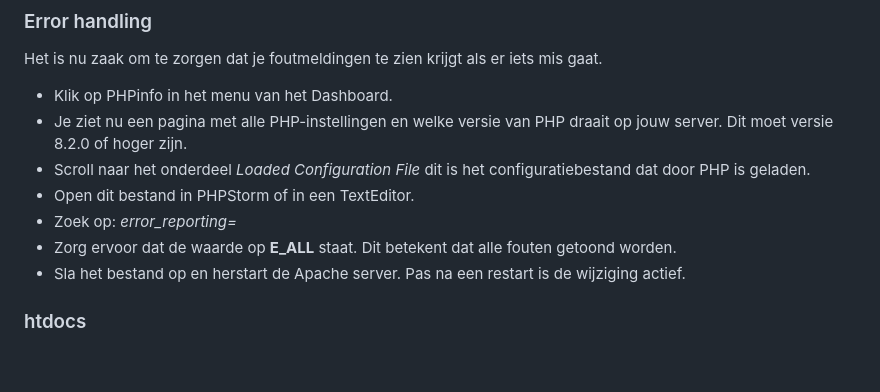
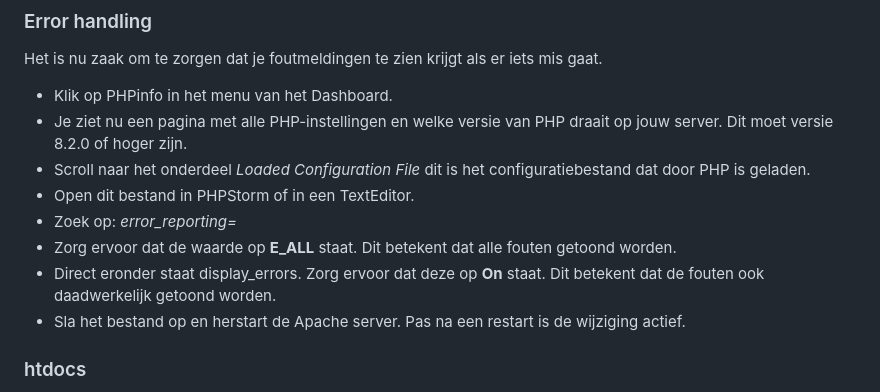
Before and after one commit to HR-CMGT/PRG02-2023-2024, a Markdown page: Installatie/README.md, the part around the change. GitHub-like rendering; blank space fills up the shorter version.

Commit message:
Installation display errors

```diff
--- a/Installatie/README.md
+++ b/Installatie/README.md
@@ -106,6 +106,8 @@ Het is nu zaak om te zorgen dat je foutmeldingen te zien krijgt als er iets mis
 - Open dit bestand in PHPStorm of in een TextEditor.
 - Zoek op: _error_reporting=_
 - Zorg ervoor dat de waarde op **E_ALL** staat. Dit betekent dat alle fouten getoond worden.
+- Direct eronder staat display_errors. Zorg ervoor dat deze op **On** staat.
+  Dit betekent dat de fouten ook daadwerkelijk getoond worden.
 - Sla het bestand op en herstart de Apache server. Pas na een restart is de wijziging actief.
 
 ### htdocs
```
